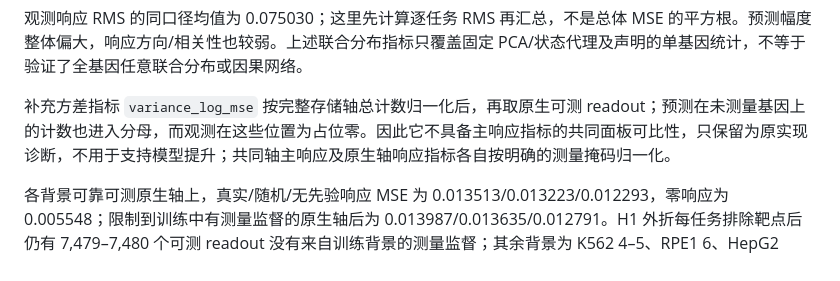
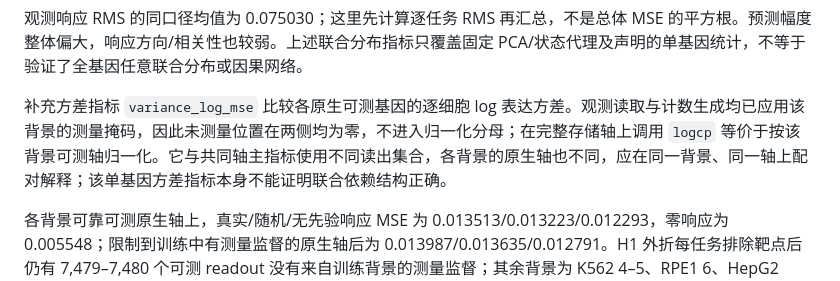
Before and after one commit to yjcyxky/virtual-cell-challenge, a Markdown page: experiments/exp003-context-module-cvae/REPORT.md, the part around the change. Drawn GitHub-style.

Commit message:
Correct variance metric masking description against saved predictions

```diff
--- a/experiments/exp003-context-module-cvae/REPORT.md
+++ b/experiments/exp003-context-module-cvae/REPORT.md
@@ -49,7 +49,7 @@
 
 观测响应 RMS 的同口径均值为 0.075030；这里先计算逐任务 RMS 再汇总，不是总体 MSE 的平方根。预测幅度整体偏大，响应方向/相关性也较弱。上述联合分布指标只覆盖固定 PCA/状态代理及声明的单基因统计，不等于验证了全基因任意联合分布或因果网络。
 
-补充方差指标 `variance_log_mse` 按完整存储轴总计数归一化后，再取原生可测 readout；预测在未测量基因上的计数也进入分母，而观测在这些位置为占位零。因此它不具备主响应指标的共同面板可比性，只保留为原实现诊断，不用于支持模型提升；共同轴主响应及原生轴响应指标各自按明确的测量掩码归一化。
+补充方差指标 `variance_log_mse` 比较各原生可测基因的逐细胞 log 表达方差。观测读取与计数生成均已应用该背景的测量掩码，因此未测量位置在两侧均为零，不进入归一化分母；在完整存储轴上调用 `logcp` 等价于按该背景可测轴归一化。它与共同轴主指标使用不同读出集合，各背景的原生轴也不同，应在同一背景、同一轴上配对解释；该单基因方差指标本身不能证明联合依赖结构正确。
 
 各背景可靠可测原生轴上，真实/随机/无先验响应 MSE 为 0.013513/0.013223/0.012293，零响应为 0.005548；限制到训练中有测量监督的原生轴后为 0.013987/0.013635/0.012791。H1 外折每任务排除靶点后仍有 7,479–7,480 个可测 readout 没有来自训练背景的测量监督；其余背景为 K562 4–5、RPE1 6、HepG2 18、Jurkat 531–532。共同轴、原生全轴及训练可测子轴的读出集合不同，不能将跨集合的较小误差当作提升，或将原生全轴零响应基线用于训练可测子轴。
 
```
